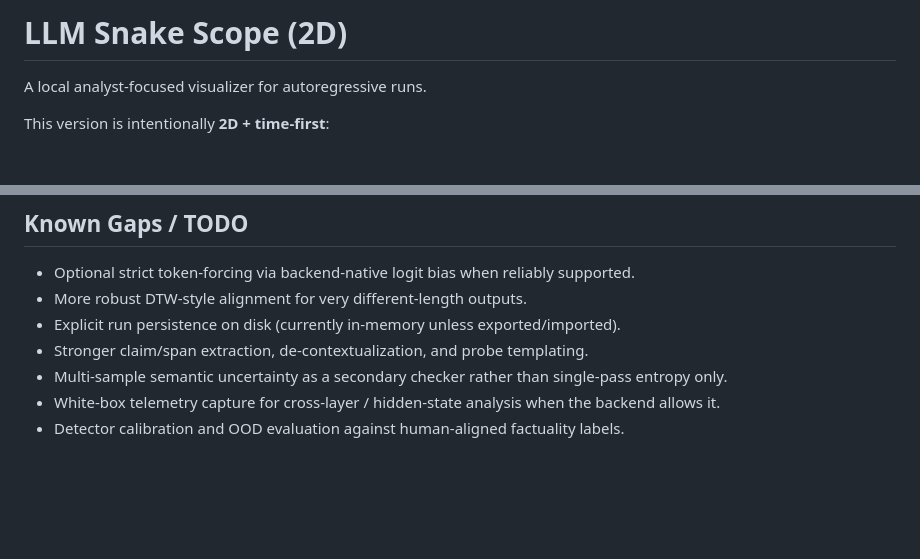
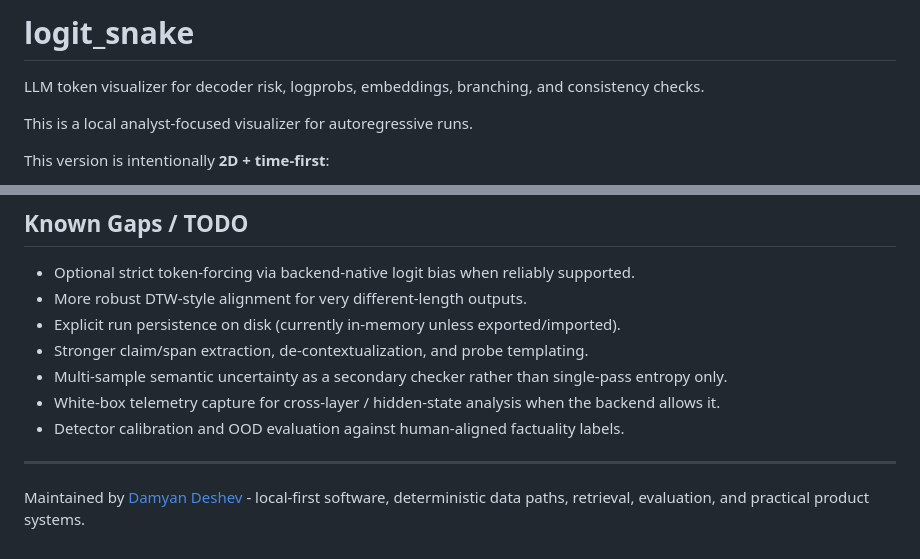
Before and after one commit to deshev-tds/logit_snake, a Markdown page: README.md, 2 parts joined by grey strips. Drawn GitHub-style; blank space fills up the shorter version.

Commit message:
Refresh README and repository metadata

```diff
--- a/README.md
+++ b/README.md
@@ -1,6 +1,8 @@
-# LLM Snake Scope (2D)
+# logit_snake
 
-A local analyst-focused visualizer for autoregressive runs.
+LLM token visualizer for decoder risk, logprobs, embeddings, branching, and consistency checks.
+
+This is a local analyst-focused visualizer for autoregressive runs.
 
 This version is intentionally **2D + time-first**:
 - stable PCA projection of token vectors
@@ -442,3 +444,7 @@ These are still decoder-side heuristics, not claim-level factuality checks.
 - Multi-sample semantic uncertainty as a secondary checker rather than single-pass entropy only.
 - White-box telemetry capture for cross-layer / hidden-state analysis when the backend allows it.
 - Detector calibration and OOD evaluation against human-aligned factuality labels.
+
+---
+
+Maintained by [Damyan Deshev](https://github.com/damyan-deshev) - local-first software, deterministic data paths, retrieval, evaluation, and practical product systems.
```
